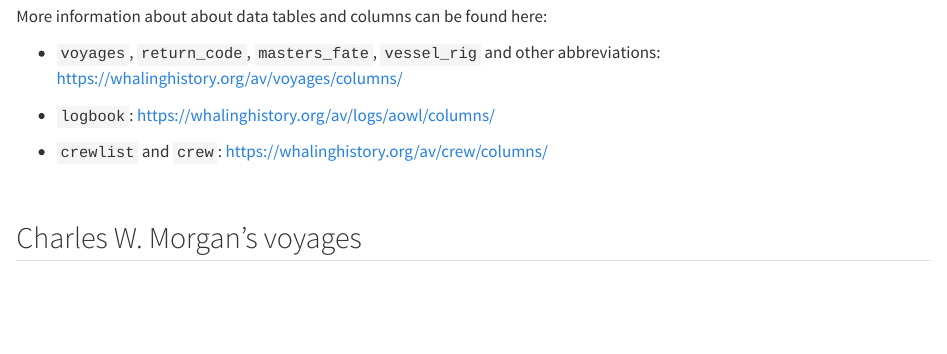
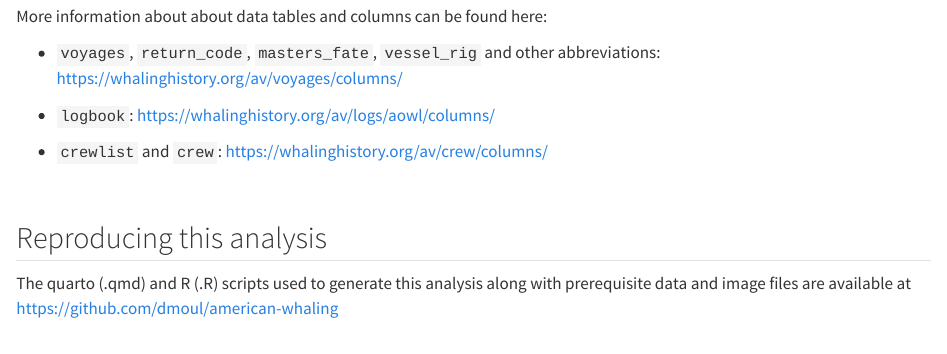
Before and after one commit to dmoul/american-whaling, a Quarto document (appendix.qmd): the page in a window 1100 px wide, from 4290 px down. Rendered offline with R 4.5, knitr and Pandoc in place of Quarto, with nearby package versions; some code elsewhere in the file could not run offline; long lines of code are wrapped; common packages that the code uses without loading them are loaded.

Commit message:
Add reference to reproducing this analysis

```diff
--- a/appendix.qmd
+++ b/appendix.qmd
@@ -336,6 +336,12 @@ More information about about data tables and columns can be found here:
 
 <br>
 
+## Reproducing this analysis {#sec-reproduce-analysis}
+
+The quarto (.qmd) and R (.R) scripts used to generate this analysis along with prerequisite data and image files are available at <https://github.com/dmoul/american-whaling>
+
+<br>
+
 ## Charles W. Morgan's voyages {#sec-cwm-voyages}
 
 Below is more information about the tracks and whale sightings in @sec-cwm-voyage-tracks Voyages of the Charles W. Morgan. The first 13 voyages sailed from home port of New Bedford, MA to whaling grounds worldwide (1841-1887). Then, presumably because much of the sailing would be in the Pacific, the Morgan’s home port shifted to San Francisco, CA for the next 17 voyages (1887-1906). The remaining 7 voyages in the dataset were again from New Bedford, MA (1906-1921); these voyages were generally limited to the Atlantic. Note voyages with a voyage_rank greater than one indicate a replacement master.
```
Also changed, not shown: index.qmd (+1 -1 lines).
